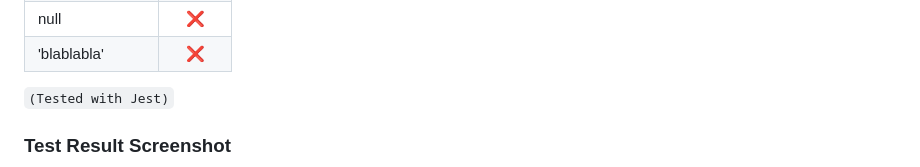
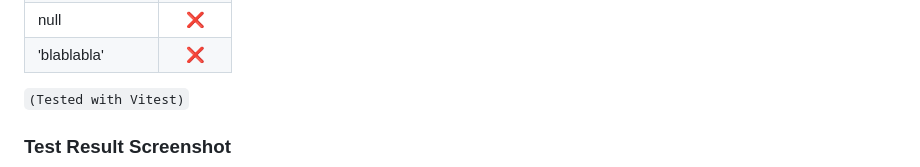
Before and after one commit to jukbot/thai-citizen-id-validator, a Markdown page: README.md, the part around one of its changes. Rendered like a GitHub page.

Commit message:
chore: update readme

```diff
--- a/README.md
+++ b/README.md
@@ -85,7 +85,7 @@ You can edit validator.test.js too add your custom test case.
 | null          |   ❌   |
 | 'blablabla'   |   ❌   |
 
-`(Tested with Jest)`
+`(Tested with Vitest)`
 
 ### Test Result Screenshot
 
```
Also changed, not shown: other parts of README.md (+3 -3 lines).
